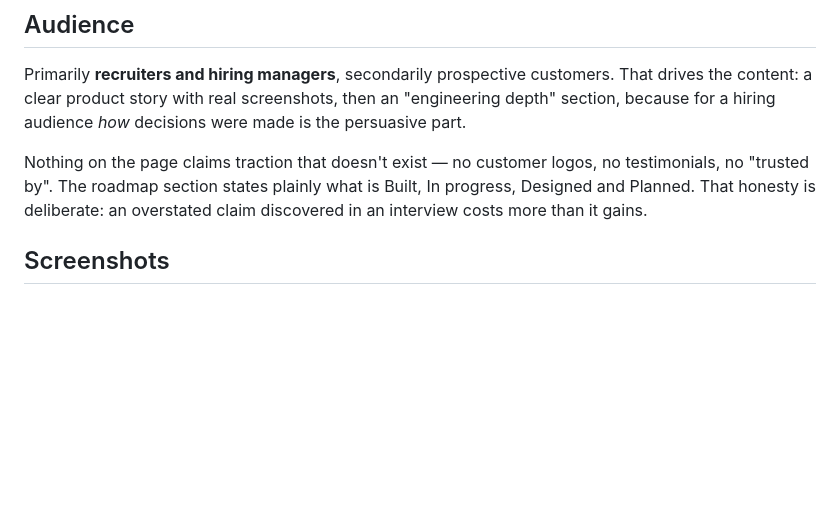
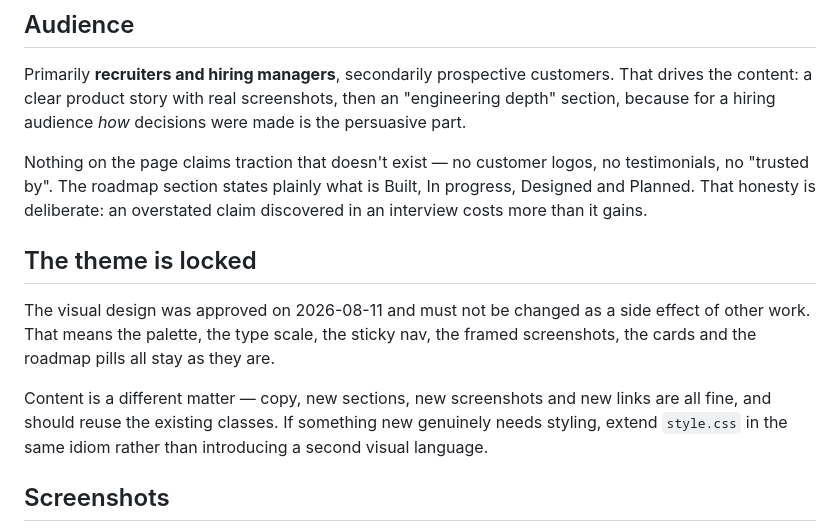
Before and after one commit to rrvenkatrama/projectmetrix-site, a Markdown page: README.md, the part around the change. Rendered like a GitHub page; blank space fills up the shorter version.

Commit message:
Note that the visual theme is settled and should not be restyled

```diff
--- a/README.md
+++ b/README.md
@@ -14,6 +14,18 @@ Nothing on the page claims traction that doesn't exist — no customer logos,
 no testimonials, no "trusted by". The roadmap section states plainly what is
 Built, In progress, Designed and Planned. That honesty is deliberate: an
 overstated claim discovered in an interview costs more than it gains.
+
+## The theme is locked
+
+The visual design was approved on 2026-08-11 and must not be changed as a
+side effect of other work. That means the palette, the type scale, the
+sticky nav, the framed screenshots, the cards and the roadmap pills all stay
+as they are.
+
+Content is a different matter — copy, new sections, new screenshots and new
+links are all fine, and should reuse the existing classes. If something new
+genuinely needs styling, extend `style.css` in the same idiom rather than
+introducing a second visual language.
 
 ## Screenshots
 
```
